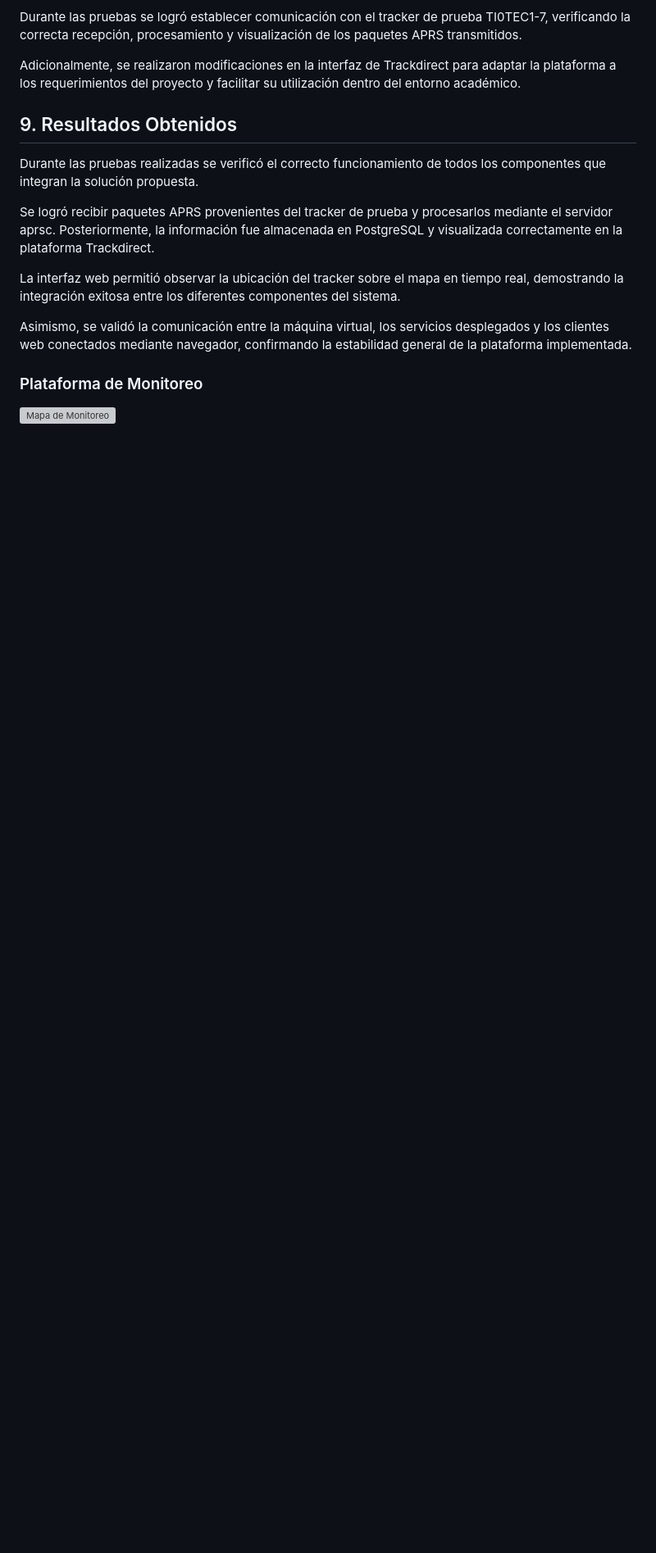
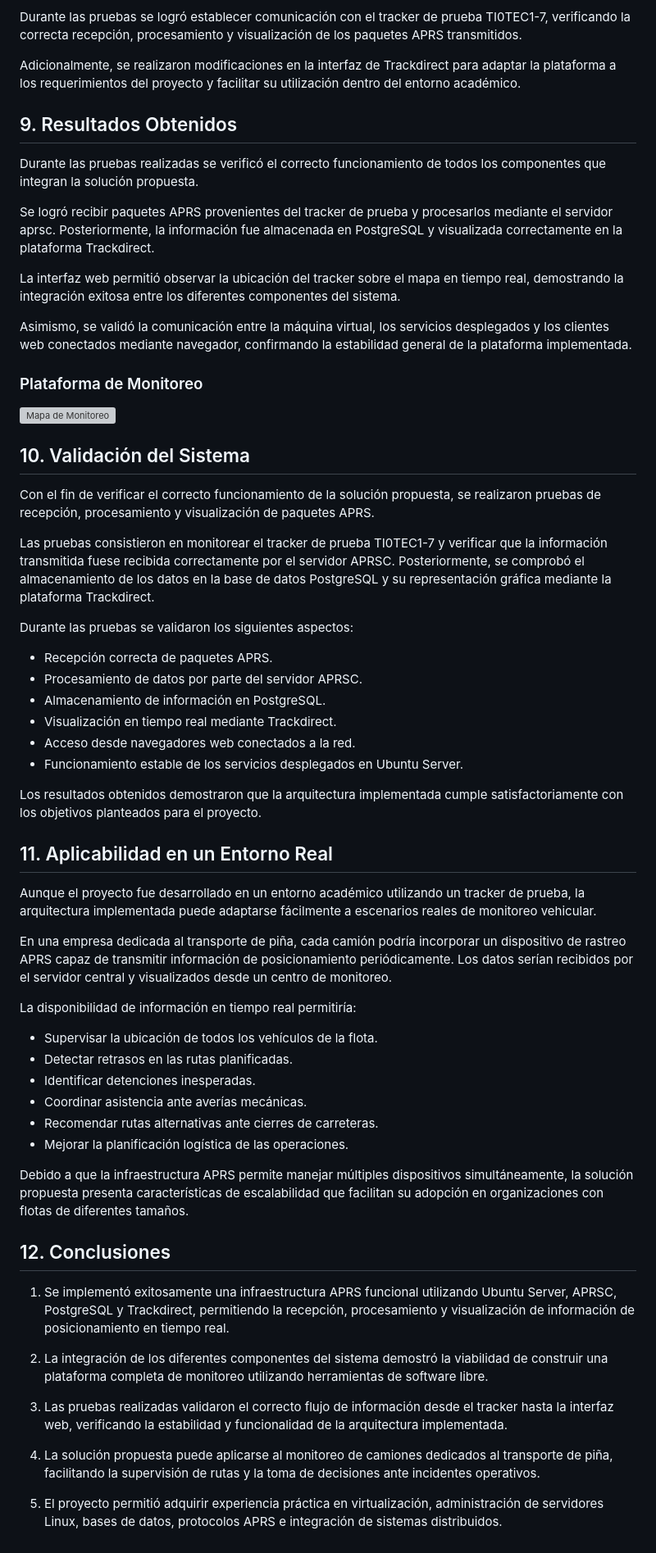
Before and after one commit to naferguiga13/Taller-Integrador, a Markdown page: Documentación/Informe_Final.md, the part around the change. Shown at 82% size. Drawn GitHub-style; blank space fills up the shorter version; grey boxes are pictures that could not be loaded.

```diff
--- a/Documentación/Informe_Final.md
+++ b/Documentación/Informe_Final.md
@@ -150,4 +150,54 @@ Asimismo, se validó la comunicación entre la máquina virtual, los servicios d
 
 ### Plataforma de Monitoreo
 
-![Mapa de Monitoreo](Imagenes/Mapa_monitoreo.JFIF)
+![Mapa de Monitoreo](Imagenes/Mapa_monitoreo.jfif)
+
+
+## 10. Validación del Sistema
+
+Con el fin de verificar el correcto funcionamiento de la solución propuesta, se realizaron pruebas de recepción, procesamiento y visualización de paquetes APRS.
+
+Las pruebas consistieron en monitorear el tracker de prueba TI0TEC1-7 y verificar que la información transmitida fuese recibida correctamente por el servidor APRSC. Posteriormente, se comprobó el almacenamiento de los datos en la base de datos PostgreSQL y su representación gráfica mediante la plataforma Trackdirect.
+
+Durante las pruebas se validaron los siguientes aspectos:
+
+- Recepción correcta de paquetes APRS.
+- Procesamiento de datos por parte del servidor APRSC.
+- Almacenamiento de información en PostgreSQL.
+- Visualización en tiempo real mediante Trackdirect.
+- Acceso desde navegadores web conectados a la red.
+- Funcionamiento estable de los servicios desplegados en Ubuntu Server.
+
+Los resultados obtenidos demostraron que la arquitectura implementada cumple satisfactoriamente con los objetivos planteados para el proyecto.
+
+
+
+## 11. Aplicabilidad en un Entorno Real
+
+Aunque el proyecto fue desarrollado en un entorno académico utilizando un tracker de prueba, la arquitectura implementada puede adaptarse fácilmente a escenarios reales de monitoreo vehicular.
+
+En una empresa dedicada al transporte de piña, cada camión podría incorporar un dispositivo de rastreo APRS capaz de transmitir información de posicionamiento periódicamente. Los datos serían recibidos por el servidor central y visualizados desde un centro de monitoreo.
+
+La disponibilidad de información en tiempo real permitiría:
+
+- Supervisar la ubicación de todos los vehículos de la flota.
+- Detectar retrasos en las rutas planificadas.
+- Identificar detenciones inesperadas.
+- Coordinar asistencia ante averías mecánicas.
+- Recomendar rutas alternativas ante cierres de carreteras.
+- Mejorar la planificación logística de las operaciones.
+
+Debido a que la infraestructura APRS permite manejar múltiples dispositivos simultáneamente, la solución propuesta presenta características de escalabilidad que facilitan su adopción en organizaciones con flotas de diferentes tamaños.
+
+
+## 12. Conclusiones
+
+1. Se implementó exitosamente una infraestructura APRS funcional utilizando Ubuntu Server, APRSC, PostgreSQL y Trackdirect, permitiendo la recepción, procesamiento y visualización de información de posicionamiento en tiempo real.
+
+2. La integración de los diferentes componentes del sistema demostró la viabilidad de construir una plataforma completa de monitoreo utilizando herramientas de software libre.
+
+3. Las pruebas realizadas validaron el correcto flujo de información desde el tracker hasta la interfaz web, verificando la estabilidad y funcionalidad de la arquitectura implementada.
+
+4. La solución propuesta puede aplicarse al monitoreo de camiones dedicados al transporte de piña, facilitando la supervisión de rutas y la toma de decisiones ante incidentes operativos.
+
+5. El proyecto permitió adquirir experiencia práctica en virtualización, administración de servidores Linux, bases de datos, protocolos APRS e integración de sistemas distribuidos.
```
